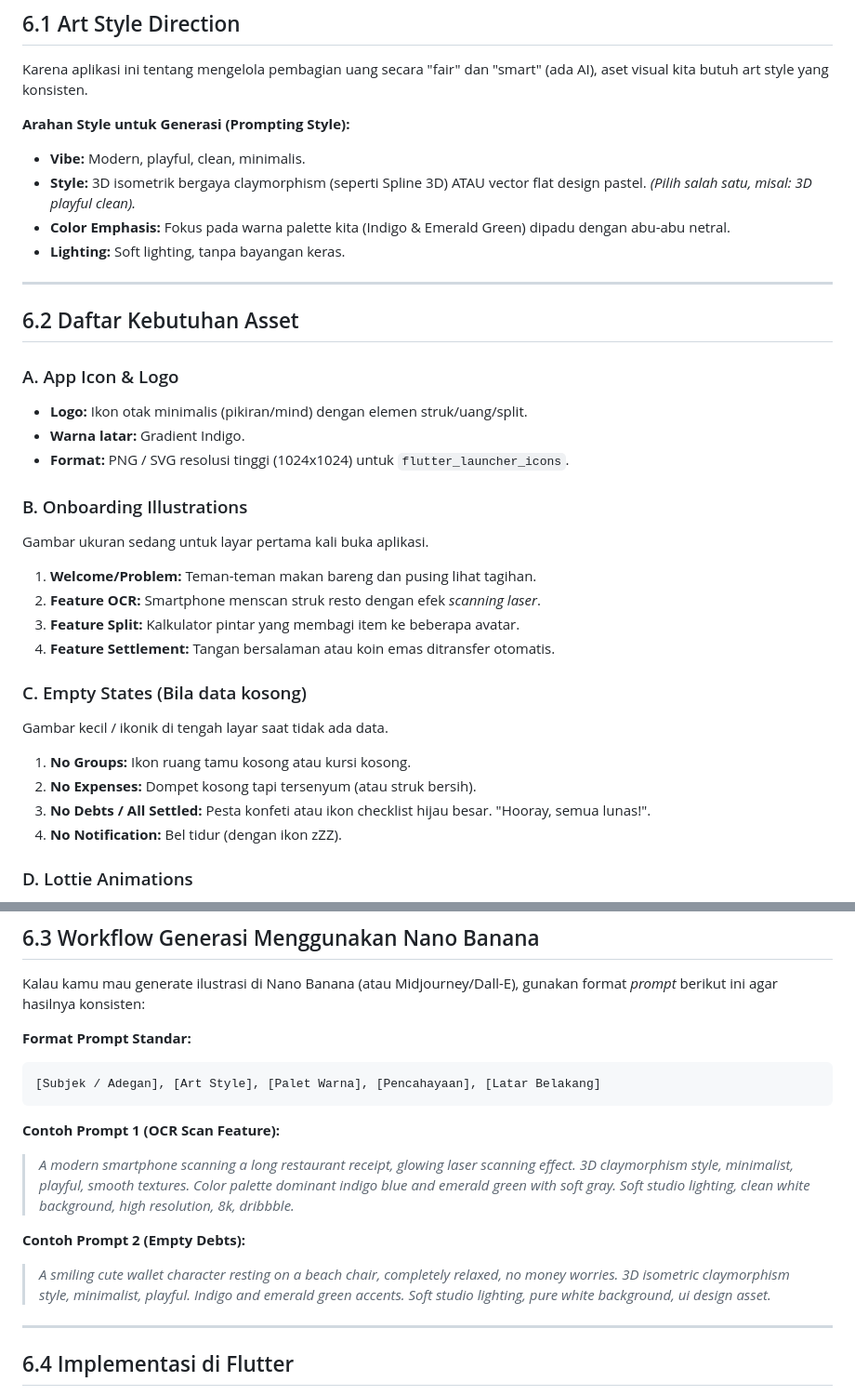
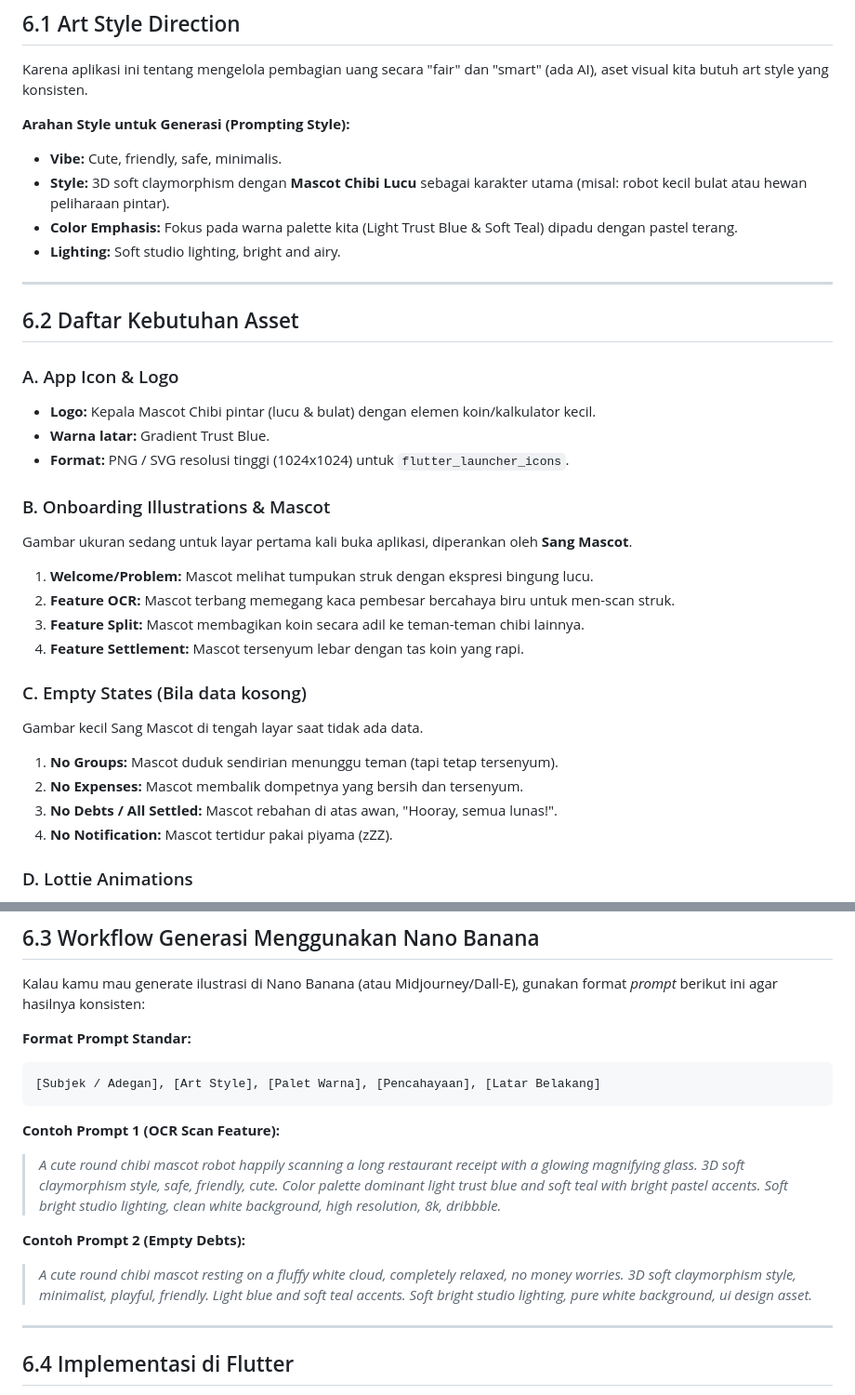
Before and after one commit to AuliaVirza101/Splitmind, a Markdown page: Plan/06-assets.md, 2 parts joined by grey strips. Shown at 93% size. Rendered like a GitHub page.

Commit message:
docs: update design system to light tone and add chibi mascot

````diff
--- a/Plan/06-assets.md
+++ b/Plan/06-assets.md
@@ -9,33 +9,33 @@
 Karena aplikasi ini tentang mengelola pembagian uang secara "fair" dan "smart" (ada AI), aset visual kita butuh art style yang konsisten.
 
 **Arahan Style untuk Generasi (Prompting Style):**
-- **Vibe:** Modern, playful, clean, minimalis.
-- **Style:** 3D isometrik bergaya claymorphism (seperti Spline 3D) ATAU vector flat design pastel. *(Pilih salah satu, misal: 3D playful clean).*
-- **Color Emphasis:** Fokus pada warna palette kita (Indigo & Emerald Green) dipadu dengan abu-abu netral.
-- **Lighting:** Soft lighting, tanpa bayangan keras.
+- **Vibe:** Cute, friendly, safe, minimalis.
+- **Style:** 3D soft claymorphism dengan **Mascot Chibi Lucu** sebagai karakter utama (misal: robot kecil bulat atau hewan peliharaan pintar).
+- **Color Emphasis:** Fokus pada warna palette kita (Light Trust Blue & Soft Teal) dipadu dengan pastel terang.
+- **Lighting:** Soft studio lighting, bright and airy.
 
 ---
 
 ## 6.2 Daftar Kebutuhan Asset
 
 ### A. App Icon & Logo
-- **Logo:** Ikon otak minimalis (pikiran/mind) dengan elemen struk/uang/split.
-- **Warna latar:** Gradient Indigo.
+- **Logo:** Kepala Mascot Chibi pintar (lucu & bulat) dengan elemen koin/kalkulator kecil.
+- **Warna latar:** Gradient Trust Blue.
 - **Format:** PNG / SVG resolusi tinggi (1024x1024) untuk `flutter_launcher_icons`.
 
-### B. Onboarding Illustrations
-Gambar ukuran sedang untuk layar pertama kali buka aplikasi.
-1. **Welcome/Problem:** Teman-teman makan bareng dan pusing lihat tagihan.
-2. **Feature OCR:** Smartphone menscan struk resto dengan efek *scanning laser*.
-3. **Feature Split:** Kalkulator pintar yang membagi item ke beberapa avatar.
-4. **Feature Settlement:** Tangan bersalaman atau koin emas ditransfer otomatis.
+### B. Onboarding Illustrations & Mascot
+Gambar ukuran sedang untuk layar pertama kali buka aplikasi, diperankan oleh **Sang Mascot**.
+1. **Welcome/Problem:** Mascot melihat tumpukan struk dengan ekspresi bingung lucu.
+2. **Feature OCR:** Mascot terbang memegang kaca pembesar bercahaya biru untuk men-scan struk.
+3. **Feature Split:** Mascot membagikan koin secara adil ke teman-teman chibi lainnya.
+4. **Feature Settlement:** Mascot tersenyum lebar dengan tas koin yang rapi.
 
 ### C. Empty States (Bila data kosong)
-Gambar kecil / ikonik di tengah layar saat tidak ada data.
-1. **No Groups:** Ikon ruang tamu kosong atau kursi kosong.
-2. **No Expenses:** Dompet kosong tapi tersenyum (atau struk bersih).
-3. **No Debts / All Settled:** Pesta konfeti atau ikon checklist hijau besar. "Hooray, semua lunas!".
-4. **No Notification:** Bel tidur (dengan ikon zZZ).
+Gambar kecil Sang Mascot di tengah layar saat tidak ada data.
+1. **No Groups:** Mascot duduk sendirian menunggu teman (tapi tetap tersenyum).
+2. **No Expenses:** Mascot membalik dompetnya yang bersih dan tersenyum.
+3. **No Debts / All Settled:** Mascot rebahan di atas awan, "Hooray, semua lunas!".
+4. **No Notification:** Mascot tertidur pakai piyama (zZZ).
 
 ### D. Lottie Animations
 Untuk animasi micro-interactions (kita ambil gratis dari LottieFiles, nggak usah digenerate AI karena AI gambar biasanya statis).
@@ -63,10 +63,10 @@ Kalau kamu mau generate ilustrasi di Nano Banana (atau Midjourney/Dall-E), gunak
 ```
 
 **Contoh Prompt 1 (OCR Scan Feature):**
-> *A modern smartphone scanning a long restaurant receipt, glowing laser scanning effect. 3D claymorphism style, minimalist, playful, smooth textures. Color palette dominant indigo blue and emerald green with soft gray. Soft studio lighting, clean white background, high resolution, 8k, dribbble.*
+> *A cute round chibi mascot robot happily scanning a long restaurant receipt with a glowing magnifying glass. 3D soft claymorphism style, safe, friendly, cute. Color palette dominant light trust blue and soft teal with bright pastel accents. Soft bright studio lighting, clean white background, high resolution, 8k, dribbble.*
 
 **Contoh Prompt 2 (Empty Debts):**
-> *A smiling cute wallet character resting on a beach chair, completely relaxed, no money worries. 3D isometric claymorphism style, minimalist, playful. Indigo and emerald green accents. Soft studio lighting, pure white background, ui design asset.*
+> *A cute round chibi mascot resting on a fluffy white cloud, completely relaxed, no money worries. 3D soft claymorphism style, minimalist, playful, friendly. Light blue and soft teal accents. Soft bright studio lighting, pure white background, ui design asset.*
 
 ---
 
````
Also changed, not shown: Plan/05-design-system.md (+6 -6 lines).
